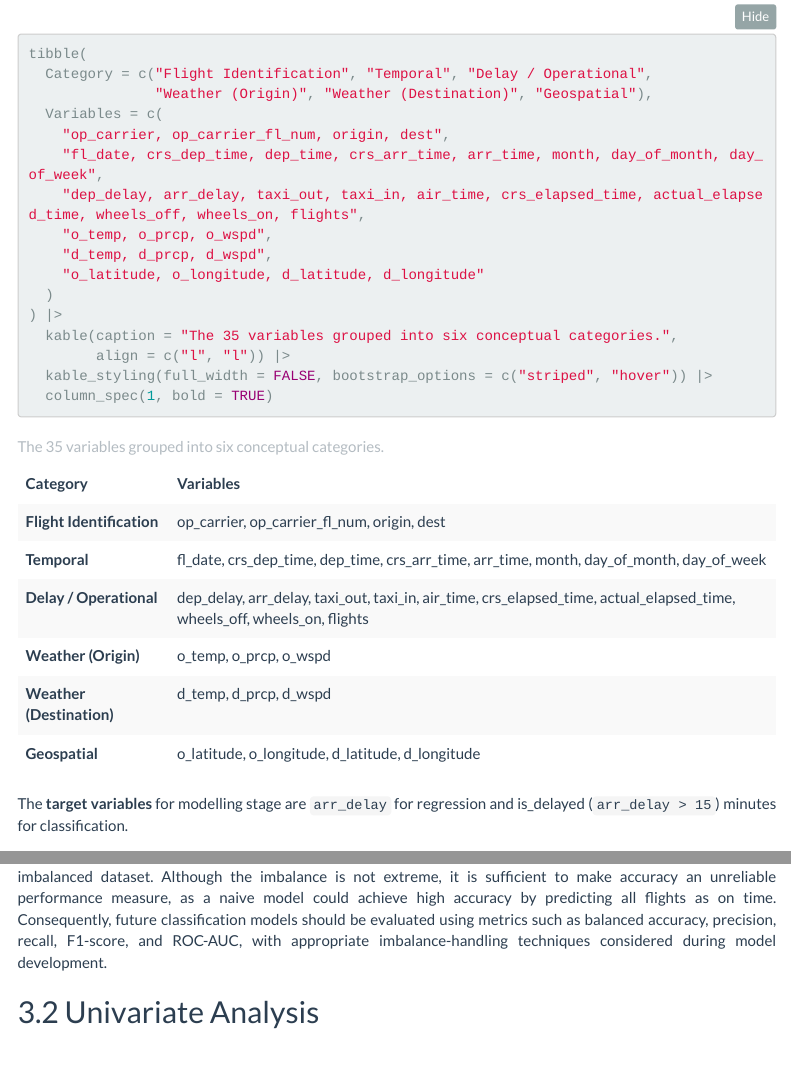
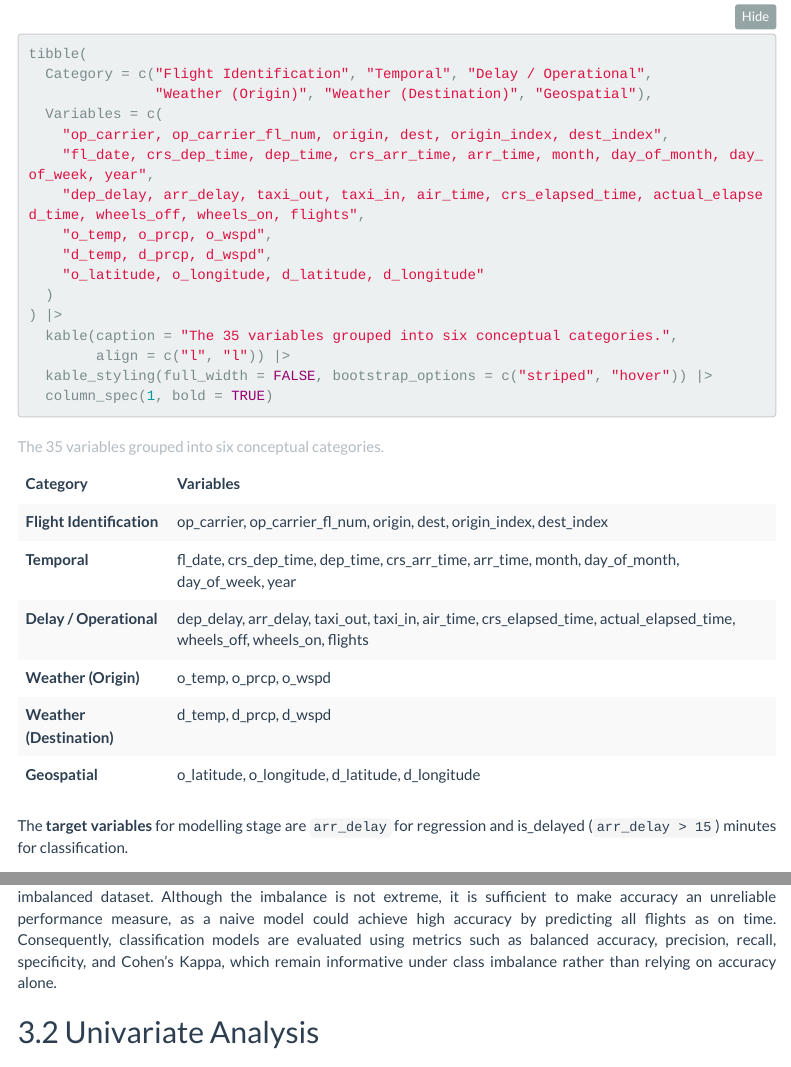
Before and after one commit to itsnabbyyyz/US-flight-delay-prediction, an R Markdown document (US_Flight_Delay_Analysis.Rmd): the page in a window 1100 px wide, from 2870 px down, and a second part further down, joined at a grey line. Rendered offline with R 4.5, knitr and Pandoc, with nearby package versions; some code elsewhere in the file could not run offline; menus at the side of the page are left out; column names are cleaned by a stand-in for the janitor package.

Commit message:
updated rmd

````diff
--- a/US_Flight_Delay_Analysis.Rmd
+++ b/US_Flight_Delay_Analysis.Rmd
@@ -137,8 +137,8 @@ tibble(
   Category = c("Flight Identification", "Temporal", "Delay / Operational",
                "Weather (Origin)", "Weather (Destination)", "Geospatial"),
   Variables = c(
-    "op_carrier, op_carrier_fl_num, origin, dest",
-    "fl_date, crs_dep_time, dep_time, crs_arr_time, arr_time, month, day_of_month, day_of_week",
+    "op_carrier, op_carrier_fl_num, origin, dest, origin_index, dest_index",
+    "fl_date, crs_dep_time, dep_time, crs_arr_time, arr_time, month, day_of_month, day_of_week, year",
     "dep_delay, arr_delay, taxi_out, taxi_in, air_time, crs_elapsed_time, actual_elapsed_time, wheels_off, wheels_on, flights",
     "o_temp, o_prcp, o_wspd",
     "d_temp, d_prcp, d_wspd",
@@ -442,7 +442,7 @@ ggplot(target_tab, aes(is_delayed, n, fill = is_delayed)) +
   theme(legend.position = "none")
 ```
 
-Approximately 17.8% of flights are classified as delayed, while 82.2% are on time or early, resulting in a moderately imbalanced dataset. Although the imbalance is not extreme, it is sufficient to make accuracy an unreliable performance measure, as a naive model could achieve high accuracy by predicting all flights as on time. Consequently, future classification models should be evaluated using metrics such as balanced accuracy, precision, recall, F1-score, and ROC-AUC, with appropriate imbalance-handling techniques considered during model development.
+Approximately 17.8% of flights are classified as delayed, while 82.2% are on time or early, resulting in a moderately imbalanced dataset. Although the imbalance is not extreme, it is sufficient to make accuracy an unreliable performance measure, as a naive model could achieve high accuracy by predicting all flights as on time. Consequently, classification models are evaluated using metrics such as balanced accuracy, precision, recall, specificity, and Cohen's Kappa, which remain informative under class imbalance rather than relying on accuracy alone.
 
 ## 3.2 Univariate Analysis
 
````
Also changed, not shown: US_Flight_Delay_Analysis.html, US_Flight_Delay_Analysis.Rmd (2 more changed lines).
